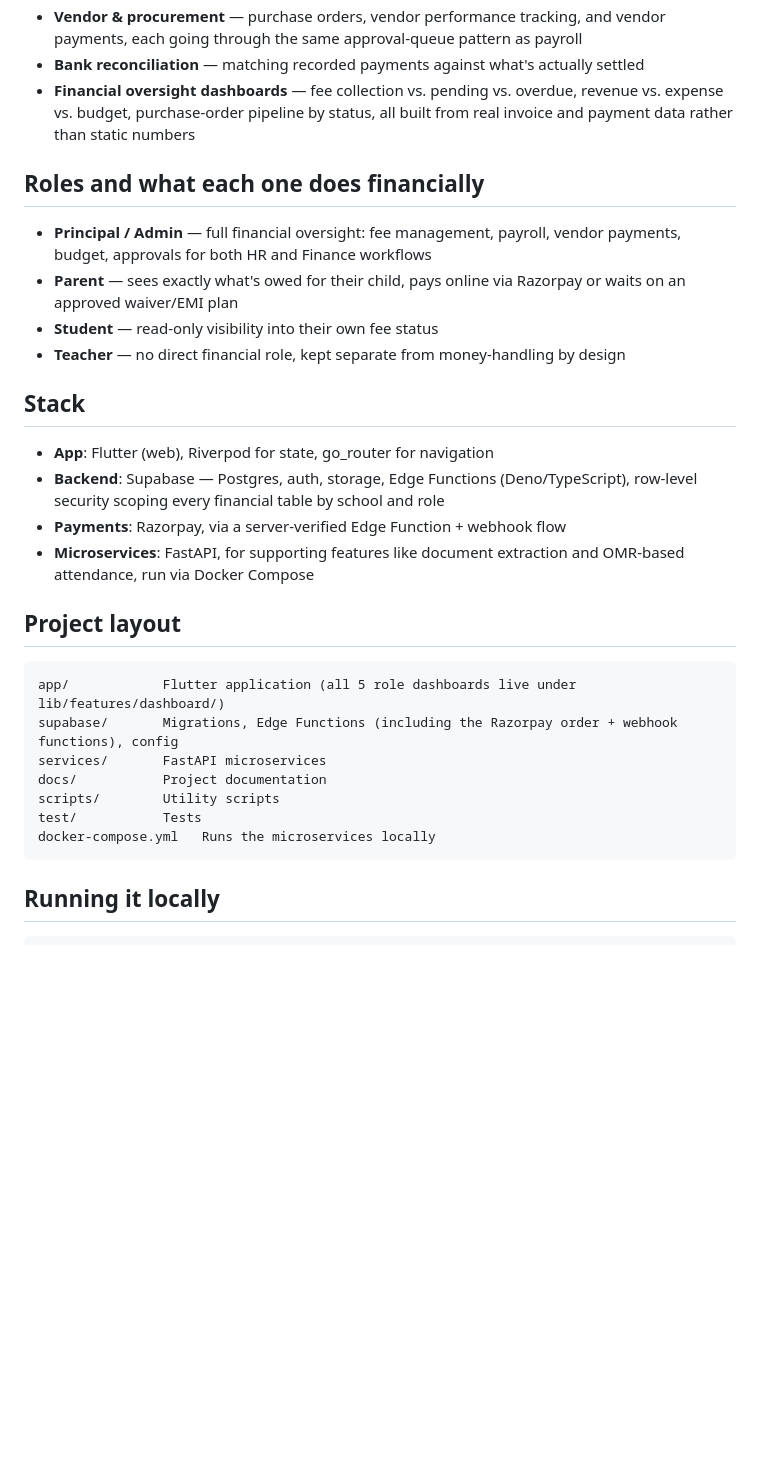
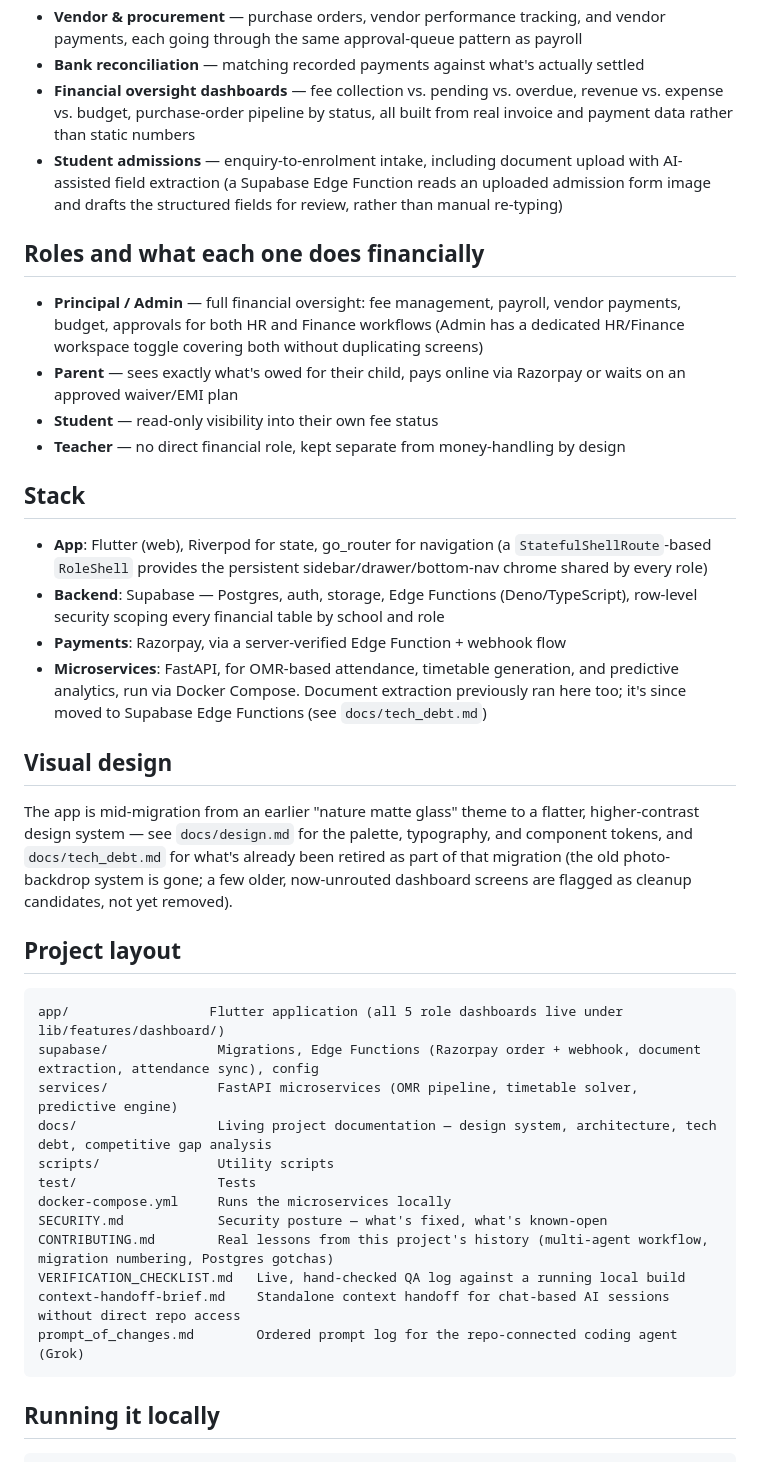
Before and after one commit to ChetanRaj13/school-erp, a Markdown page: README.md, the part around one of its changes. Rendered like a GitHub page; blank space fills up the shorter version.

````diff
--- a/README.md
+++ b/README.md
@@ -31,31 +33,41 @@ How it's wired:
 - **Vendor & procurement** — purchase orders, vendor performance tracking, and vendor payments, each going through the same approval-queue pattern as payroll
 - **Bank reconciliation** — matching recorded payments against what's actually settled
 - **Financial oversight dashboards** — fee collection vs. pending vs. overdue, revenue vs. expense vs. budget, purchase-order pipeline by status, all built from real invoice and payment data rather than static numbers
+- **Student admissions** — enquiry-to-enrolment intake, including document upload with AI-assisted field extraction (a Supabase Edge Function reads an uploaded admission form image and drafts the structured fields for review, rather than manual re-typing)
 
 ## Roles and what each one does financially
 
-- **Principal / Admin** — full financial oversight: fee management, payroll, vendor payments, budget, approvals for both HR and Finance workflows
+- **Principal / Admin** — full financial oversight: fee management, payroll, vendor payments, budget, approvals for both HR and Finance workflows (Admin has a dedicated HR/Finance workspace toggle covering both without duplicating screens)
 - **Parent** — sees exactly what's owed for their child, pays online via Razorpay or waits on an approved waiver/EMI plan
 - **Student** — read-only visibility into their own fee status
 - **Teacher** — no direct financial role, kept separate from money-handling by design
 
 ## Stack
 
-- **App**: Flutter (web), Riverpod for state, go_router for navigation
+- **App**: Flutter (web), Riverpod for state, go_router for navigation (a `StatefulShellRoute`-based `RoleShell` provides the persistent sidebar/drawer/bottom-nav chrome shared by every role)
 - **Backend**: Supabase — Postgres, auth, storage, Edge Functions (Deno/TypeScript), row-level security scoping every financial table by school and role
 - **Payments**: Razorpay, via a server-verified Edge Function + webhook flow
-- **Microservices**: FastAPI, for supporting features like document extraction and OMR-based attendance, run via Docker Compose
+- **Microservices**: FastAPI, for OMR-based attendance, timetable generation, and predictive analytics, run via Docker Compose. Document extraction previously ran here too; it's since moved to Supabase Edge Functions (see `docs/tech_debt.md`)
+
+## Visual design
+
+The app is mid-migration from an earlier "nature matte glass" theme to a flatter, higher-contrast design system — see `docs/design.md` for the palette, typography, and component tokens, and `docs/tech_debt.md` for what's already been retired as part of that migration (the old photo-backdrop system is gone; a few older, now-unrouted dashboard screens are flagged as cleanup candidates, not yet removed).
 
 ## Project layout
 
 ```
-app/            Flutter application (all 5 role dashboards live under lib/features/dashboard/)
-supabase/       Migrations, Edge Functions (including the Razorpay order + webhook functions), config
-services/       FastAPI microservices
-docs/           Project documentation
-scripts/        Utility scripts
-test/           Tests
-docker-compose.yml   Runs the microservices locally
+app/                  Flutter application (all 5 role dashboards live under lib/features/dashboard/)
+supabase/              Migrations, Edge Functions (Razorpay order + webhook, document extraction, attendance sync), config
+services/              FastAPI microservices (OMR pipeline, timetable solver, predictive engine)
+docs/                  Living project documentation — design system, architecture, tech debt, competitive gap analysis
+scripts/               Utility scripts
+test/                  Tests
+docker-compose.yml     Runs the microservices locally
+SECURITY.md            Security posture — what's fixed, what's known-open
+CONTRIBUTING.md        Real lessons from this project's history (multi-agent workflow, migration numbering, Postgres gotchas)
+VERIFICATION_CHECKLIST.md   Live, hand-checked QA log against a running local build
+context-handoff-brief.md    Standalone context handoff for chat-based AI sessions without direct repo access
+prompt_of_changes.md        Ordered prompt log for the repo-connected coding agent (Grok)
 ```
 
 ## Running it locally
````
Also changed, not shown: other parts of README.md (+7 -3 lines).
